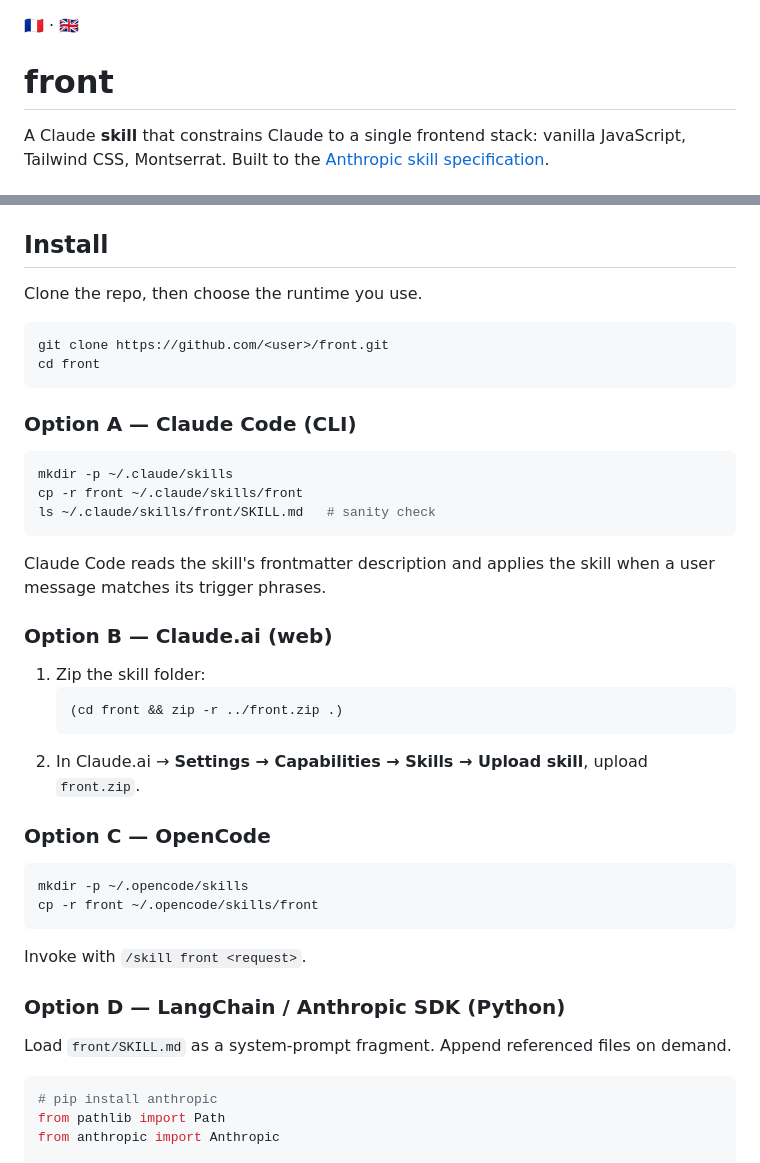
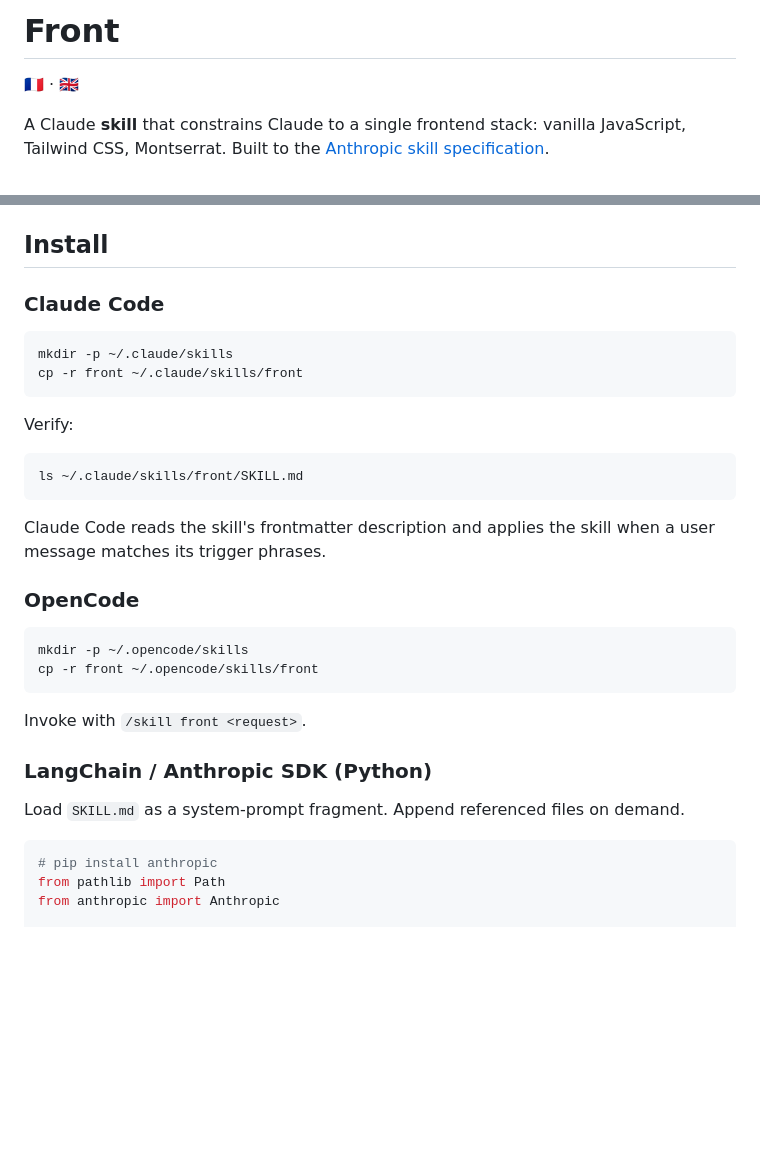
Before and after one commit to warith-harchaoui/front, a Markdown page: README.md, 2 parts joined by grey strips. Drawn GitHub-style; blank space fills up the shorter version.

Commit message:
refactor: simplify documentation, clarify keyboard shortcut instructions, and add alt-text AI guidance to skill reference

````diff
--- a/README.md
+++ b/README.md
@@ -1,6 +1,6 @@
+# Front
+
 [🇫🇷](LISEZMOI.md) · [🇬🇧](README.md)
-
-# front
 
 A Claude **skill** that constrains Claude to a single frontend stack: vanilla JavaScript, Tailwind CSS, Montserrat. Built to the [Anthropic skill specification](https://resources.anthropic.com/hubfs/The-Complete-Guide-to-Building-Skill-for-Claude.pdf).
 
@@ -24,32 +24,22 @@ The skill includes a workflow that takes an existing command-line tool and produ
 
 ## Install
 
-Clone the repo, then choose the runtime you use.
-
-```bash
-git clone https://github.com/<user>/front.git
-cd front
-```
-
-### Option A — Claude Code (CLI)
+### Claude Code
 
 ```bash
 mkdir -p ~/.claude/skills
 cp -r front ~/.claude/skills/front
-ls ~/.claude/skills/front/SKILL.md   # sanity check
+```
+
+Verify:
+
+```bash
+ls ~/.claude/skills/front/SKILL.md
 ```
 
 Claude Code reads the skill's frontmatter description and applies the skill when a user message matches its trigger phrases.
 
-### Option B — Claude.ai (web)
-
-1. Zip the skill folder:
-   ```bash
-   (cd front && zip -r ../front.zip .)
-   ```
-2. In Claude.ai → **Settings → Capabilities → Skills → Upload skill**, upload `front.zip`.
-
-### Option C — OpenCode
+### OpenCode
 
 ```bash
 mkdir -p ~/.opencode/skills
@@ -58,9 +48,9 @@ cp -r front ~/.opencode/skills/front
 
 Invoke with `/skill front <request>`.
 
-### Option D — LangChain / Anthropic SDK (Python)
+### LangChain / Anthropic SDK (Python)
 
-Load `front/SKILL.md` as a system-prompt fragment. Append referenced files on demand.
+Load `SKILL.md` as a system-prompt fragment. Append referenced files on demand.
 
 ```python
 # pip install anthropic
````
Also changed, not shown: other parts of README.md (+0 -17 lines), 1 other file.
